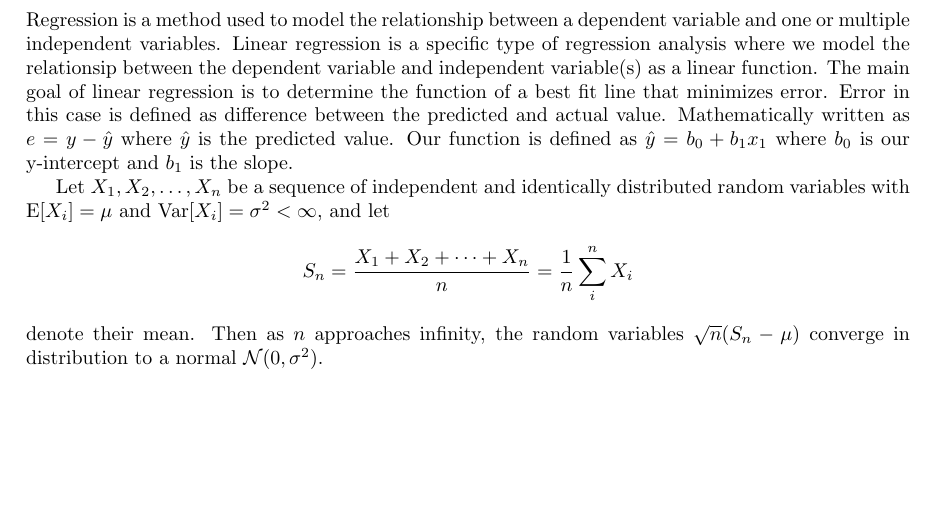
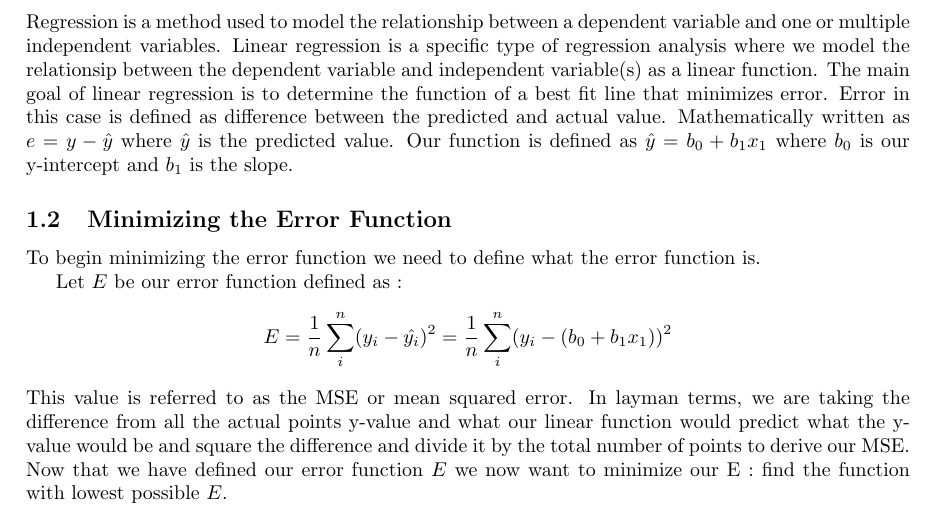
Before and after one commit to ruhanir-dot/Linear-Regression-From-Scratch, a LaTeX document (linear_regression.tex): part of the page, cut so that both start at the same text, the shorter picture padded with empty space. Compiled offline with pdfLaTeX.

Commit message:
More stuff

```diff
--- a/linear_regression.tex
+++ b/linear_regression.tex
@@ -29,11 +29,17 @@ The importance of the project lies in its ability to provide a foundational unde
 Regression is a method used to model the relationship between a dependent variable and one or multiple independent variables. Linear regression is a specific type of regression analysis where we model the relationsip between the dependent variable and independent variable(s) as a linear function.
 The main goal of linear regression is to determine the function of a best fit line that minimizes error. Error in this case is defined as difference between the predicted and actual value. Mathematically written as $ e = y - \hat{y}  $ where $\hat{y}$ is the predicted value. Our function is defined as $ \hat{y} = b_0 + b_1x_1 $ where $b_0$ is our y-intercept and $b_1$ is the slope.
 
+\subsection{Minimizing the Error Function}
 
-Let $X_1, X_2, \ldots, X_n$ be a sequence of independent and identically distributed random variables with $\text{E}[X_i] = \mu$ and $\text{Var}[X_i] = \sigma^2 < \infty$, and let
-\[S_n = \frac{X_1 + X_2 + \cdots + X_n}{n}
-      = \frac{1}{n}\sum_{i}^{n} X_i\]
-denote their mean. Then as $n$ approaches infinity, the random variables $\sqrt{n}(S_n - \mu)$ converge in distribution to a normal $\mathcal{N}(0, \sigma^2)$.
+To begin minimizing the error function we need to define what the error function is.
+
+Let $E$ be our error function defined as :
+\[E = \frac{1}{n} \sum_{i}^{n}(y_i - \hat{y_i})^2
+    = \frac{1}{n} \sum_{i}^{n}(y_i - (b_0 + b_1x_1))^2
+\]
 
 
+\noindent This value is referred to as the MSE or mean squared error. In layman terms, we are taking the difference from all the actual points y-value
+and what our linear function would predict what the y-value would be and square the difference and divide it by the total number of points to
+derive our MSE. Now that we have defined our error function $E$ we now want to minimize our E : find the function with lowest possible $E$.
 \end{document}
```
